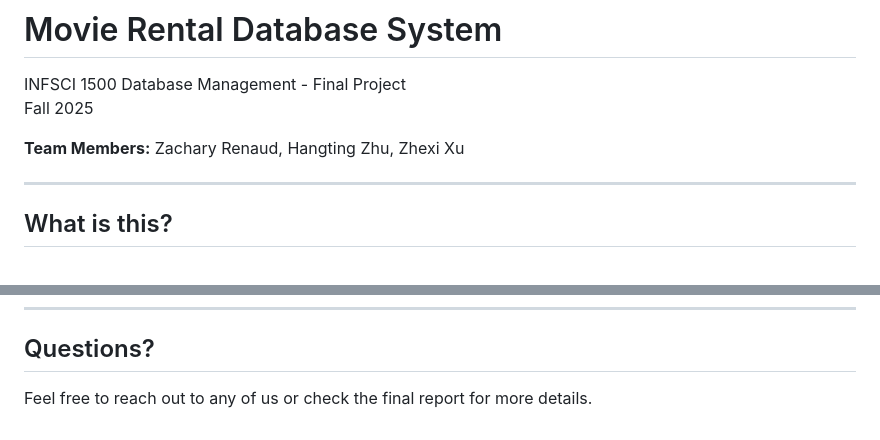
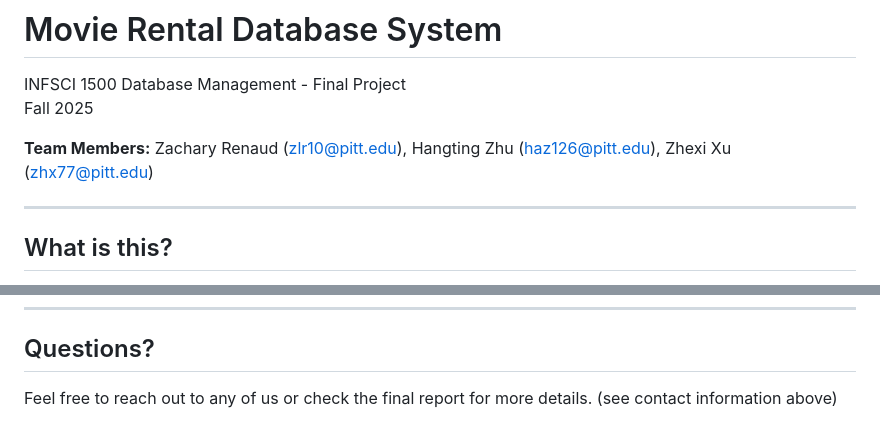
Before and after one commit to Xzx13/INFSCI_1500_final-project, a Markdown page: README.md, 2 parts joined by grey strips. Drawn GitHub-style.

```diff
--- a/README.md
+++ b/README.md
@@ -3,7 +3,7 @@
 INFSCI 1500 Database Management - Final Project
 Fall 2025
 
-**Team Members:** Zachary Renaud, Hangting Zhu, Zhexi Xu
+**Team Members:** Zachary Renaud (zlr10@pitt.edu), Hangting Zhu (haz126@pitt.edu), Zhexi Xu (zhx77@pitt.edu)
 
 ---
 
@@ -145,4 +145,4 @@ The `init_db()` function will recreate everything with sample data.
 
 ## Questions?
 
-Feel free to reach out to any of us or check the final report for more details.
+Feel free to reach out to any of us or check the final report for more details. (see contact information above)
```
